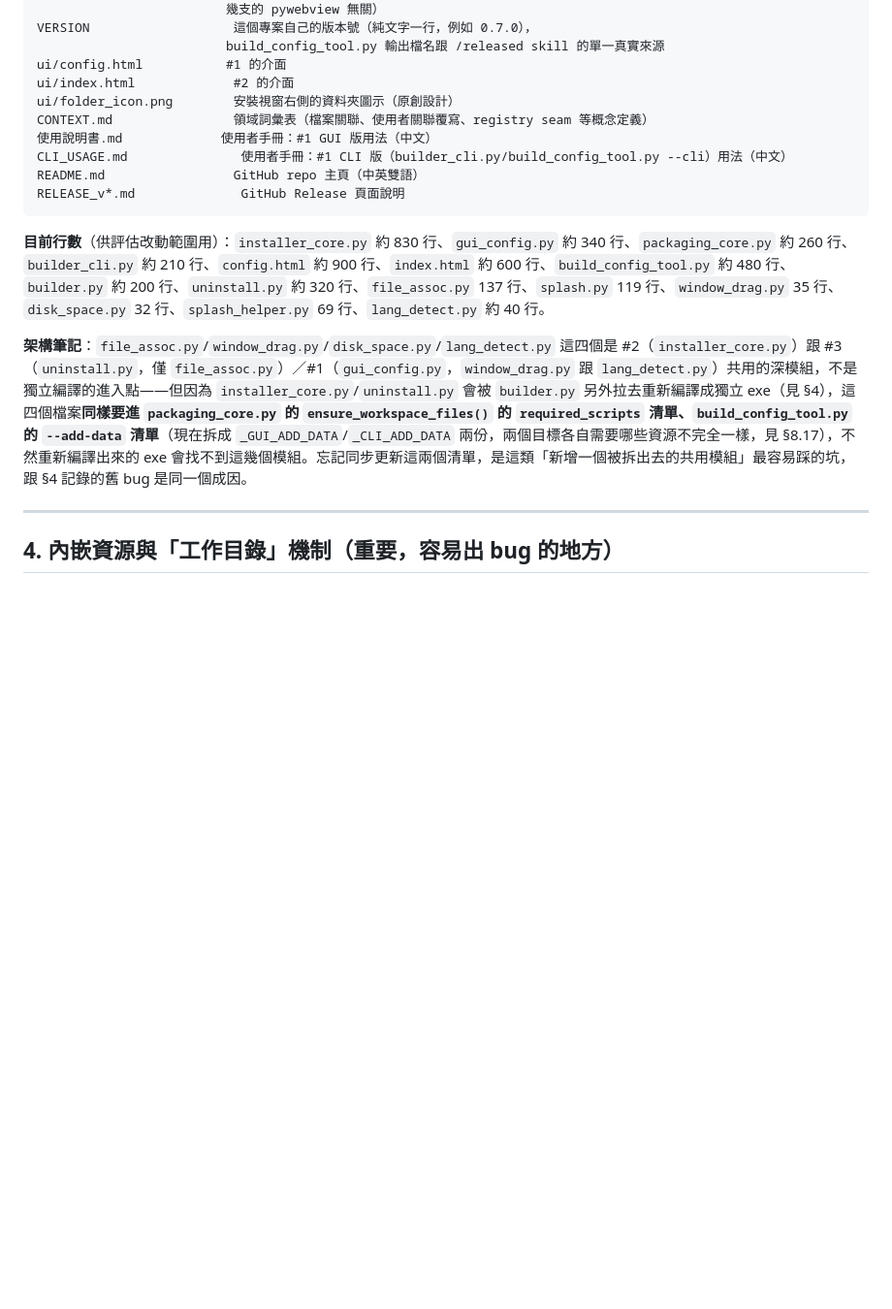
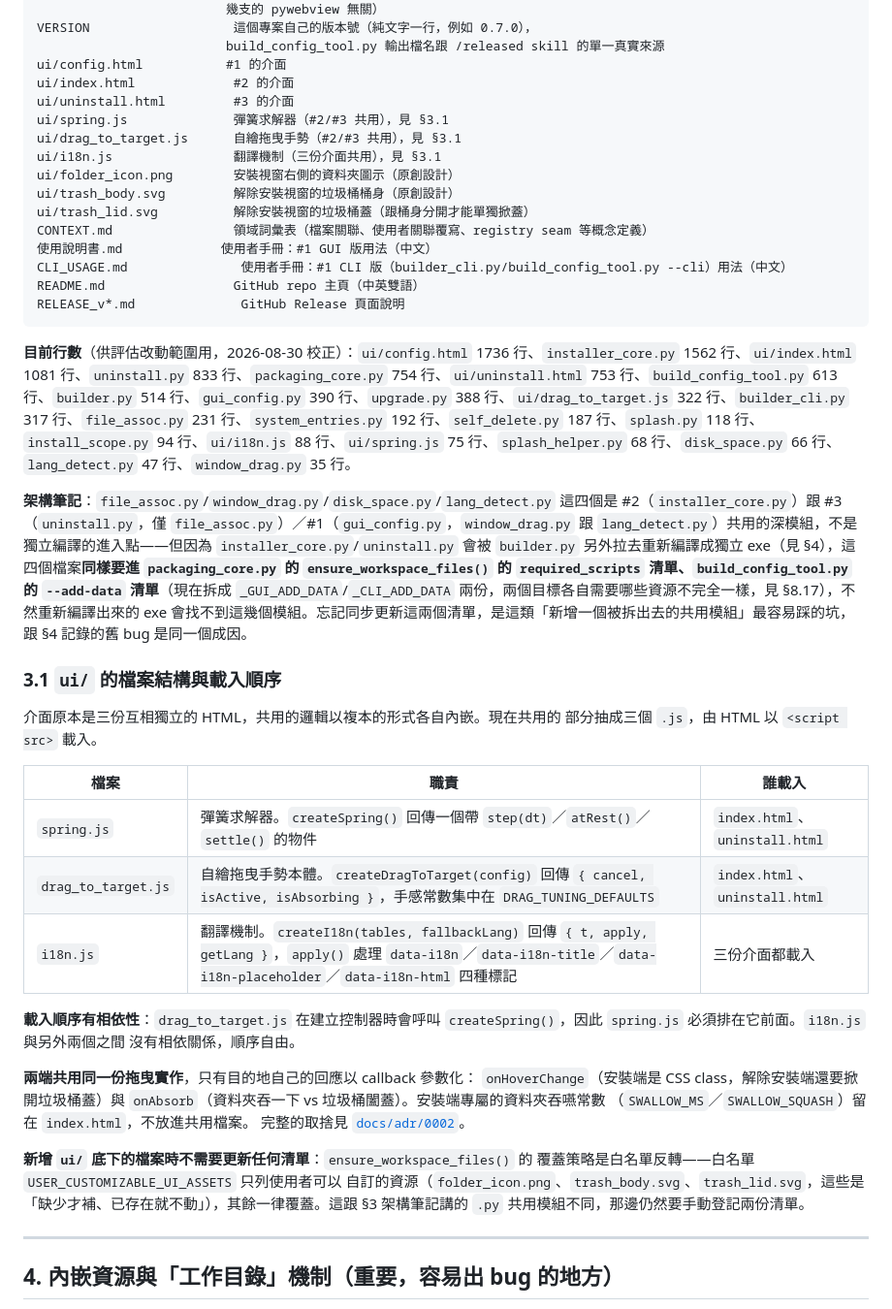
Before and after one commit to lx-kvn/mac-style-windows-installer, a Markdown page: docs/規格文件.md, the part around the change. Shown at 97% size. Drawn GitHub-style; blank space fills up the shorter version.

Commit message:
docs: 規格文件補上 ui/ 的檔案結構與載入順序（§3.1）
三個共用模組（spring.js／drag_to_target.js／i18n.js）抽出來之後，在專案級別
的文件裡是隱形的——檔案清單只列到 config.html/index.html/folder_icon.png，
連 uninstall.html 跟兩個垃圾桶 SVG 都沒有。

新增 §3.1 列出每個檔案的職責與誰載入它，並寫明載入順序的相依性：
drag_to_target.js 建立控制器時會呼叫 createSpring()，spring.js 必須排在它
前面。同時記錄新增 ui/ 檔案不需要更新任何清單（覆蓋策略是白名單反轉），
這跟 §3 架構筆記講的 .py 共用模組要手動登記兩份清單不同。

順手校正「目前行數」那行，原本的數字已經與現況差距很大（index.html 寫 600
行、實際 1081；installer_core.py 寫 830、實際 1562），整份重新數過。

Co-Authored-By: Claude Opus 5 <noreply@anthropic.com>

````diff
--- a/docs/規格文件.md
+++ b/docs/規格文件.md
@@ -56,7 +56,13 @@ VERSION                   這個專案自己的版本號（純文字一行，例
                          build_config_tool.py 輸出檔名跟 /released skill 的單一真實來源
 ui/config.html           #1 的介面
 ui/index.html             #2 的介面
+ui/uninstall.html         #3 的介面
+ui/spring.js              彈簧求解器（#2/#3 共用），見 §3.1
+ui/drag_to_target.js      自繪拖曳手勢（#2/#3 共用），見 §3.1
+ui/i18n.js                翻譯機制（三份介面共用），見 §3.1
 ui/folder_icon.png        安裝視窗右側的資料夾圖示（原創設計）
+ui/trash_body.svg         解除安裝視窗的垃圾桶桶身（原創設計）
+ui/trash_lid.svg          解除安裝視窗的垃圾桶蓋（跟桶身分開才能單獨掀蓋）
 CONTEXT.md                領域詞彙表（檔案關聯、使用者關聯覆寫、registry seam 等概念定義）
 使用說明書.md             使用者手冊：#1 GUI 版用法（中文）
 CLI_USAGE.md               使用者手冊：#1 CLI 版（builder_cli.py/build_config_tool.py --cli）用法（中文）
@@ -64,9 +70,36 @@ README.md                 GitHub repo 主頁（中英雙語）
 RELEASE_v*.md              GitHub Release 頁面說明
 ```
 
-**目前行數**（供評估改動範圍用）：`installer_core.py` 約 830 行、`gui_config.py` 約 340 行、`packaging_core.py` 約 260 行、`builder_cli.py` 約 210 行、`config.html` 約 900 行、`index.html` 約 600 行、`build_config_tool.py` 約 480 行、`builder.py` 約 200 行、`uninstall.py` 約 320 行、`file_assoc.py` 137 行、`splash.py` 119 行、`window_drag.py` 35 行、`disk_space.py` 32 行、`splash_helper.py` 69 行、`lang_detect.py` 約 40 行。
+**目前行數**（供評估改動範圍用，2026-08-30 校正）：`ui/config.html` 1736 行、`installer_core.py` 1562 行、`ui/index.html` 1081 行、`uninstall.py` 833 行、`packaging_core.py` 754 行、`ui/uninstall.html` 753 行、`build_config_tool.py` 613 行、`builder.py` 514 行、`gui_config.py` 390 行、`upgrade.py` 388 行、`ui/drag_to_target.js` 322 行、`builder_cli.py` 317 行、`file_assoc.py` 231 行、`system_entries.py` 192 行、`self_delete.py` 187 行、`splash.py` 118 行、`install_scope.py` 94 行、`ui/i18n.js` 88 行、`ui/spring.js` 75 行、`splash_helper.py` 68 行、`disk_space.py` 66 行、`lang_detect.py` 47 行、`window_drag.py` 35 行。
 
 **架構筆記**：`file_assoc.py`/`window_drag.py`/`disk_space.py`/`lang_detect.py` 這四個是 #2（`installer_core.py`）跟 #3（`uninstall.py`，僅 `file_assoc.py`）／#1（`gui_config.py`，`window_drag.py` 跟 `lang_detect.py`）共用的深模組，不是獨立編譯的進入點——但因為 `installer_core.py`/`uninstall.py` 會被 `builder.py` 另外拉去重新編譯成獨立 exe（見 §4），這四個檔案**同樣要進 `packaging_core.py` 的 `ensure_workspace_files()` 的 `required_scripts` 清單、`build_config_tool.py` 的 `--add-data` 清單**（現在拆成 `_GUI_ADD_DATA`/`_CLI_ADD_DATA` 兩份，兩個目標各自需要哪些資源不完全一樣，見 §8.17），不然重新編譯出來的 exe 會找不到這幾個模組。忘記同步更新這兩個清單，是這類「新增一個被拆出去的共用模組」最容易踩的坑，跟 §4 記錄的舊 bug 是同一個成因。
+
+### 3.1 `ui/` 的檔案結構與載入順序
+
+介面原本是三份互相獨立的 HTML，共用的邏輯以複本的形式各自內嵌。現在共用的
+部分抽成三個 `.js`，由 HTML 以 `<script src>` 載入。
+
+| 檔案 | 職責 | 誰載入 |
+|---|---|---|
+| `spring.js` | 彈簧求解器。`createSpring()` 回傳一個帶 `step(dt)`／`atRest()`／`settle()` 的物件 | `index.html`、`uninstall.html` |
+| `drag_to_target.js` | 自繪拖曳手勢本體。`createDragToTarget(config)` 回傳 `{ cancel, isActive, isAbsorbing }`，手感常數集中在 `DRAG_TUNING_DEFAULTS` | `index.html`、`uninstall.html` |
+| `i18n.js` | 翻譯機制。`createI18n(tables, fallbackLang)` 回傳 `{ t, apply, getLang }`，`apply()` 處理 `data-i18n`／`data-i18n-title`／`data-i18n-placeholder`／`data-i18n-html` 四種標記 | 三份介面都載入 |
+
+**載入順序有相依性**：`drag_to_target.js` 在建立控制器時會呼叫
+`createSpring()`，因此 `spring.js` 必須排在它前面。`i18n.js` 與另外兩個之間
+沒有相依關係，順序自由。
+
+**兩端共用同一份拖曳實作**，只有目的地自己的回應以 callback 參數化：
+`onHoverChange`（安裝端是 CSS class，解除安裝端還要掀開垃圾桶蓋）與
+`onAbsorb`（資料夾吞一下 vs 垃圾桶闔蓋）。安裝端專屬的資料夾吞嚥常數
+（`SWALLOW_MS`／`SWALLOW_SQUASH`）留在 `index.html`，不放進共用檔案。
+完整的取捨見 [`docs/adr/0002`](adr/0002-drag-to-install-self-rendered-drag.md)。
+
+**新增 `ui/` 底下的檔案時不需要更新任何清單**：`ensure_workspace_files()` 的
+覆蓋策略是白名單反轉——白名單 `USER_CUSTOMIZABLE_UI_ASSETS` 只列使用者可以
+自訂的資源（`folder_icon.png`、`trash_body.svg`、`trash_lid.svg`，這些是
+「缺少才補、已存在就不動」），其餘一律覆蓋。這跟 §3 架構筆記講的 `.py`
+共用模組不同，那邊仍然要手動登記兩份清單。
 
 ---
 
````
